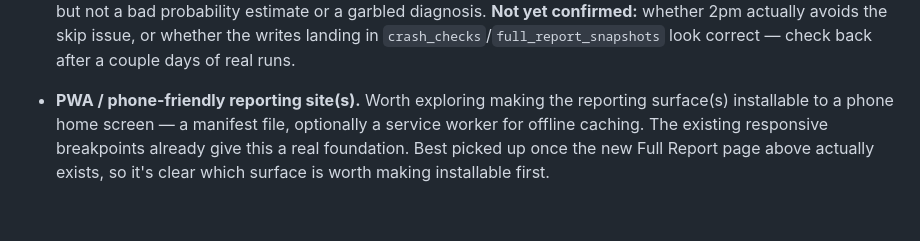
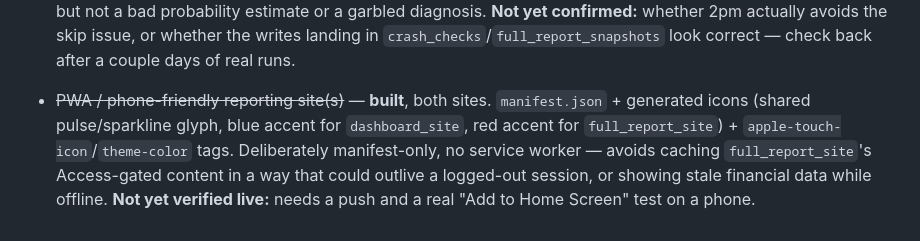
Before and after one commit to asud-code-repo/market_sentiment_analyzer, a Markdown page: BACKLOG.md, the part around the change. Rendered like a GitHub page.

Commit message:
Mark PWA support as built in BACKLOG.md
Matches eb48b05 — manifest.json + icons on both sites, manifest-only (no
service worker, deliberately, given full_report_site's Access-gated
content). Not yet pushed or install-tested on a real phone.

Co-Authored-By: Claude Sonnet 5 <noreply@anthropic.com>

```diff
--- a/BACKLOG.md
+++ b/BACKLOG.md
@@ -99,9 +99,11 @@ Things deliberately deferred, not forgotten. Grouped by area, not priority.
   landing in `crash_checks`/`full_report_snapshots` look correct — check
   back after a couple days of real runs.
 
-- **PWA / phone-friendly reporting site(s).** Worth exploring making the
-  reporting surface(s) installable to a phone home screen — a manifest
-  file, optionally a service worker for offline caching. The existing
-  responsive breakpoints already give this a real foundation. Best picked
-  up once the new Full Report page above actually exists, so it's clear
-  which surface is worth making installable first.
+- ~~PWA / phone-friendly reporting site(s)~~ — **built**, both sites.
+  `manifest.json` + generated icons (shared pulse/sparkline glyph, blue
+  accent for `dashboard_site`, red accent for `full_report_site`) +
+  `apple-touch-icon`/`theme-color` tags. Deliberately manifest-only, no
+  service worker — avoids caching `full_report_site`'s Access-gated content
+  in a way that could outlive a logged-out session, or showing stale
+  financial data while offline. **Not yet verified live:** needs a push and
+  a real "Add to Home Screen" test on a phone.
```
